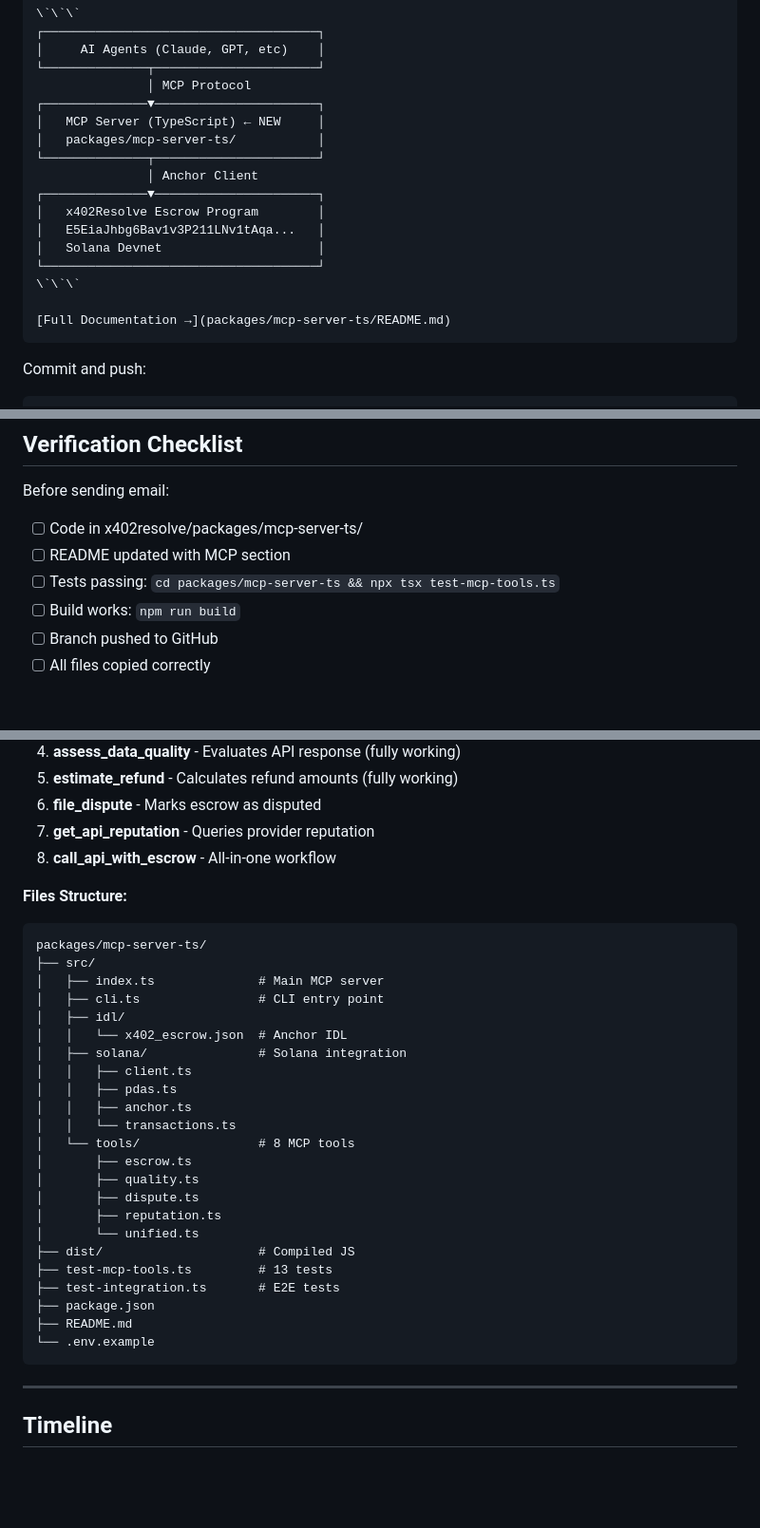
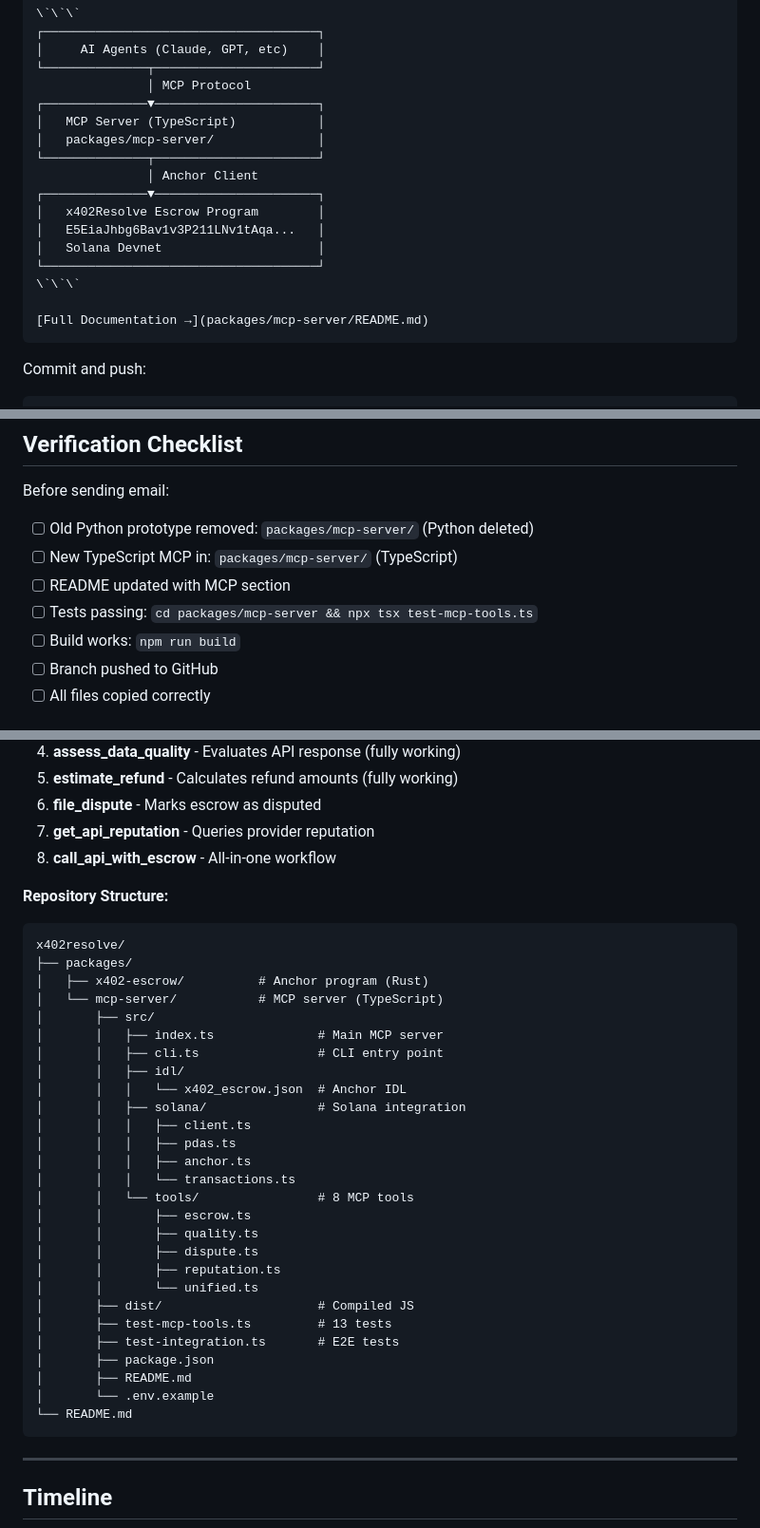
Before and after one commit to tanaka-kamiyo/kamiyo-mcp, a Markdown page: QUICK_START.md, 3 parts joined by grey strips. Shown at 95% size. GitHub-like rendering; blank space fills up the shorter version.

````diff
--- a/QUICK_START.md
+++ b/QUICK_START.md
@@ -132,8 +136,8 @@ npm start
 └──────────────┬──────────────────────┘
                │ MCP Protocol
 ┌──────────────▼──────────────────────┐
-│   MCP Server (TypeScript) ← NEW     │
-│   packages/mcp-server-ts/           │
+│   MCP Server (TypeScript)           │
+│   packages/mcp-server/              │
 └──────────────┬──────────────────────┘
                │ Anchor Client
 ┌──────────────▼──────────────────────┐
@@ -143,7 +147,7 @@ npm start
 └─────────────────────────────────────┘
 \`\`\`
 
-[Full Documentation →](packages/mcp-server-ts/README.md)
+[Full Documentation →](packages/mcp-server/README.md)
 ```
 
 Commit and push:
@@ -205,9 +209,10 @@ KAMIYO Team
 
 Before sending email:
 
-- [ ] Code in x402resolve/packages/mcp-server-ts/
+- [ ] Old Python prototype removed: `packages/mcp-server/` (Python deleted)
+- [ ] New TypeScript MCP in: `packages/mcp-server/` (TypeScript)
 - [ ] README updated with MCP section
-- [ ] Tests passing: `cd packages/mcp-server-ts && npx tsx test-mcp-tools.ts`
+- [ ] Tests passing: `cd packages/mcp-server && npx tsx test-mcp-tools.ts`
 - [ ] Build works: `npm run build`
 - [ ] Branch pushed to GitHub
 - [ ] All files copied correctly
@@ -227,31 +232,35 @@ Before sending email:
 7. **get_api_reputation** - Queries provider reputation
 8. **call_api_with_escrow** - All-in-one workflow
 
-**Files Structure:**
+**Repository Structure:**
 ```
-packages/mcp-server-ts/
-├── src/
-│   ├── index.ts              # Main MCP server
-│   ├── cli.ts                # CLI entry point
-│   ├── idl/
-│   │   └── x402_escrow.json  # Anchor IDL
-│   ├── solana/               # Solana integration
-│   │   ├── client.ts
-│   │   ├── pdas.ts
-│   │   ├── anchor.ts
-│   │   └── transactions.ts
-│   └── tools/                # 8 MCP tools
-│       ├── escrow.ts
-│       ├── quality.ts
-│       ├── dispute.ts
-│       ├── reputation.ts
-│       └── unified.ts
-├── dist/                     # Compiled JS
-├── test-mcp-tools.ts         # 13 tests
-├── test-integration.ts       # E2E tests
-├── package.json
-├── README.md
-└── .env.example
+x402resolve/
+├── packages/
+│   ├── x402-escrow/          # Anchor program (Rust)
+│   └── mcp-server/           # MCP server (TypeScript)
+│       ├── src/
+│       │   ├── index.ts              # Main MCP server
+│       │   ├── cli.ts                # CLI entry point
+│       │   ├── idl/
+│       │   │   └── x402_escrow.json  # Anchor IDL
+│       │   ├── solana/               # Solana integration
+│       │   │   ├── client.ts
+│       │   │   ├── pdas.ts
+│       │   │   ├── anchor.ts
+│       │   │   └── transactions.ts
+│       │   └── tools/                # 8 MCP tools
+│       │       ├── escrow.ts
+│       │       ├── quality.ts
+│       │       ├── dispute.ts
+│       │       ├── reputation.ts
+│       │       └── unified.ts
+│       ├── dist/                     # Compiled JS
+│       ├── test-mcp-tools.ts         # 13 tests
+│       ├── test-integration.ts       # E2E tests
+│       ├── package.json
+│       ├── README.md
+│       └── .env.example
+└── README.md
 ```
 
 ---
````
Also changed, not shown: other parts of QUICK_START.md (+25 -21 lines), INTEGRATION_PLAN.md (+35 -29 lines).
